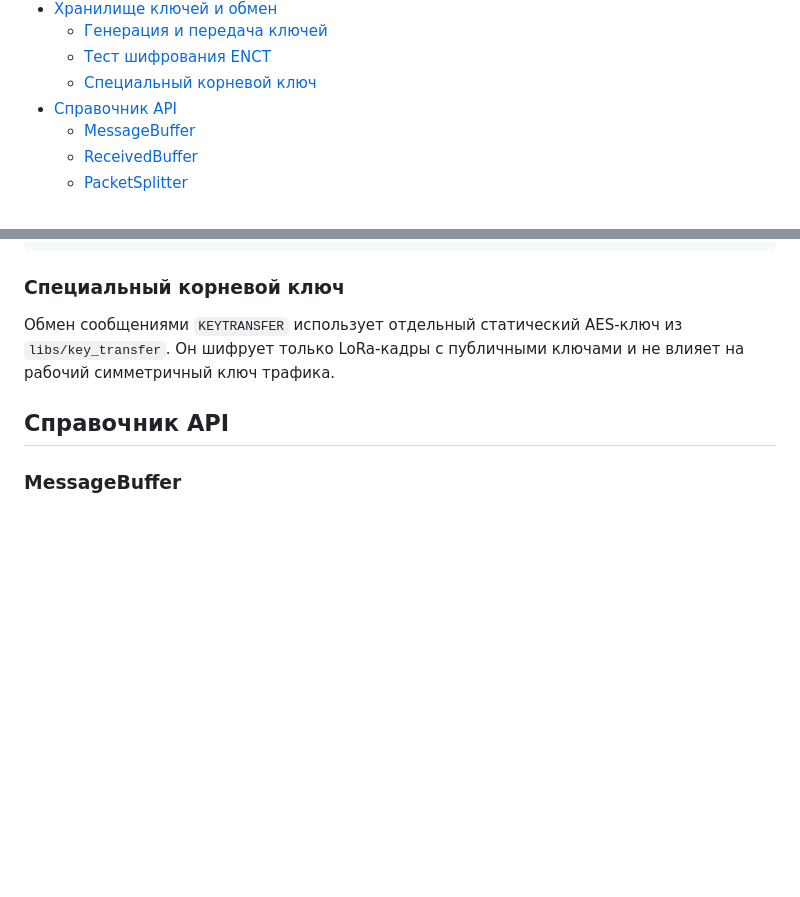
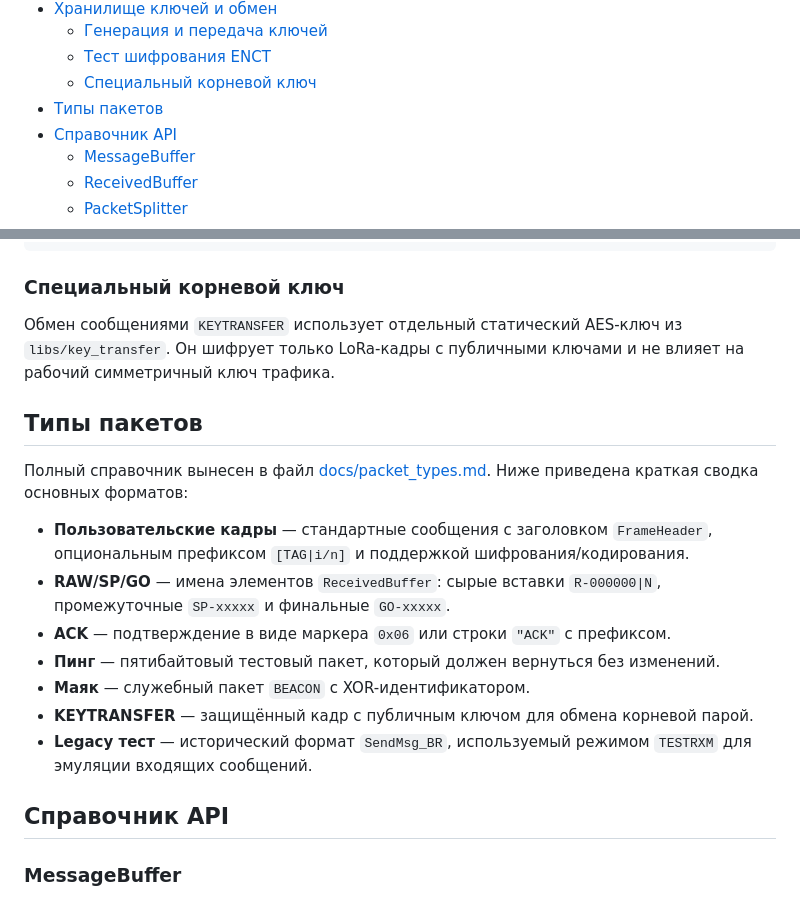
Before and after one commit to anastas93/satprjct, a Markdown page: README.md, 2 parts joined by grey strips. Drawn GitHub-style; blank space fills up the shorter version.

Commit message:
Добавлена документация по типам пакетов

```diff
--- a/README.md
+++ b/README.md
@@ -26,6 +26,7 @@
   - [Генерация и передача ключей](#генерация-и-передача-ключей)
   - [Тест шифрования ENCT](#тест-шифрования-enct)
   - [Специальный корневой ключ](#специальный-корневой-ключ)
+- [Типы пакетов](#типы-пакетов)
 - [Справочник API](#справочник-api)
   - [MessageBuffer](#messagebuffer)
   - [ReceivedBuffer](#receivedbuffer)
@@ -331,6 +332,18 @@ ENCT: успех
 Обмен сообщениями `KEYTRANSFER` использует отдельный статический AES-ключ из `libs/key_transfer`.
 Он шифрует только LoRa-кадры с публичными ключами и не влияет на рабочий симметричный ключ трафика.
 
+## Типы пакетов
+
+Полный справочник вынесен в файл [docs/packet_types.md](docs/packet_types.md). Ниже приведена краткая сводка основных форматов:
+
+- **Пользовательские кадры** — стандартные сообщения с заголовком `FrameHeader`, опциональным префиксом `[TAG|i/n]` и поддержкой шифрования/кодирования.
+- **RAW/SP/GO** — имена элементов `ReceivedBuffer`: сырые вставки `R-000000|N`, промежуточные `SP-xxxxx` и финальные `GO-xxxxx`.
+- **ACK** — подтверждение в виде маркера `0x06` или строки `"ACK"` с префиксом.
+- **Пинг** — пятибайтовый тестовый пакет, который должен вернуться без изменений.
+- **Маяк** — служебный пакет `BEACON` с XOR-идентификатором.
+- **KEYTRANSFER** — защищённый кадр с публичным ключом для обмена корневой парой.
+- **Legacy тест** — исторический формат `SendMsg_BR`, используемый режимом `TESTRXM` для эмуляции входящих сообщений.
+
 ## Справочник API
 
 ### MessageBuffer
```
Also changed, not shown: docs/packet_types.md (added, +46 -0 lines).
